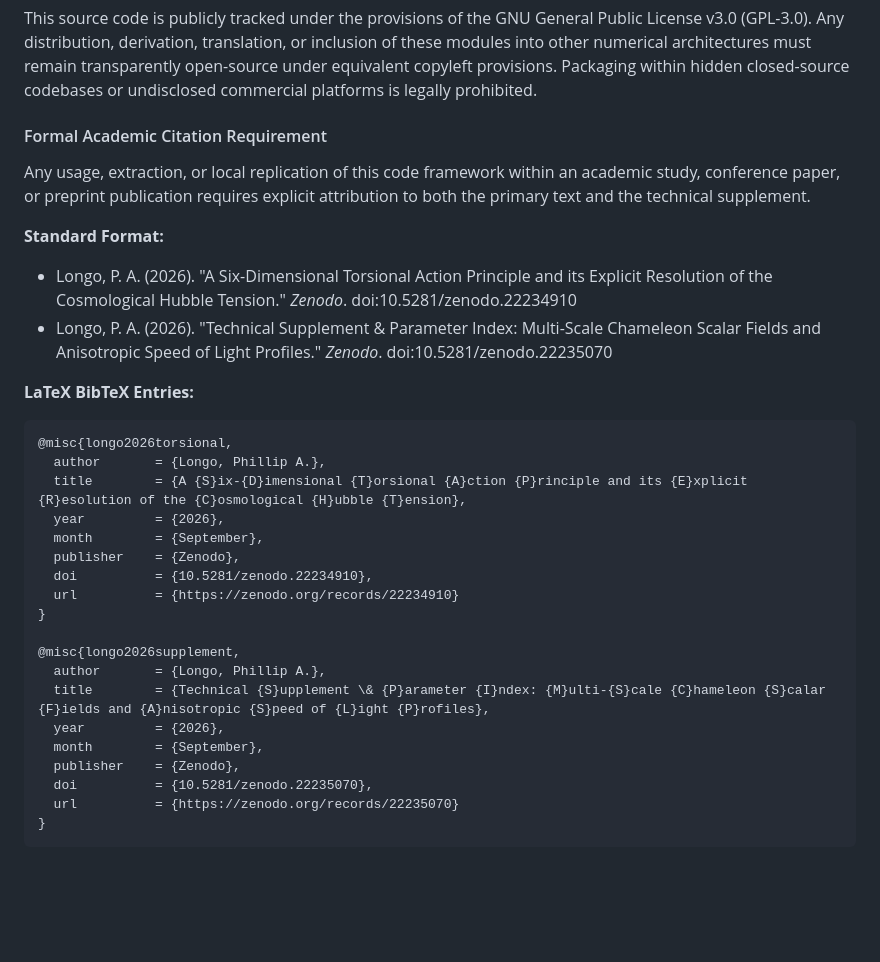
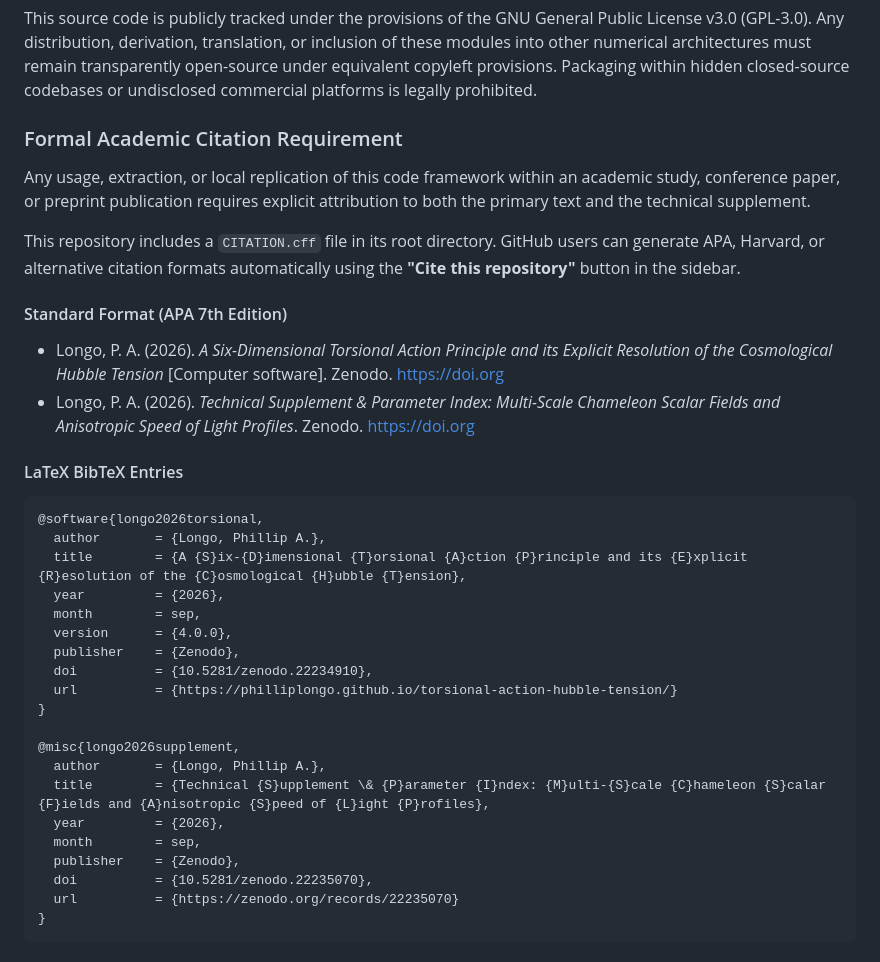
Before and after one commit to PhillipLongo/torsional-action-hubble-tension, a Markdown page: README.md, the part around the change. GitHub-like rendering; blank space fills up the shorter version.

Commit message:
Revise academic citation requirements in README
Updated citation requirements and added citation formats.

````diff
--- a/README.md
+++ b/README.md
@@ -52,30 +52,34 @@ The mathematical algorithms, coordinate conversions, dimensional regularization
 #### Licensing Under GNU GPLv3
 This source code is publicly tracked under the provisions of the GNU General Public License v3.0 (GPL-3.0). Any distribution, derivation, translation, or inclusion of these modules into other numerical architectures must remain transparently open-source under equivalent copyleft provisions. Packaging within hidden closed-source codebases or undisclosed commercial platforms is legally prohibited.
 
-#### Formal Academic Citation Requirement
+### Formal Academic Citation Requirement
+
 Any usage, extraction, or local replication of this code framework within an academic study, conference paper, or preprint publication requires explicit attribution to both the primary text and the technical supplement.
 
-**Standard Format:**
-* Longo, P. A. (2026). "A Six-Dimensional Torsional Action Principle and its Explicit Resolution of the Cosmological Hubble Tension." *Zenodo*. doi:10.5281/zenodo.22234910
-* Longo, P. A. (2026). "Technical Supplement & Parameter Index: Multi-Scale Chameleon Scalar Fields and Anisotropic Speed of Light Profiles." *Zenodo*. doi:10.5281/zenodo.22235070
+This repository includes a `CITATION.cff` file in its root directory. GitHub users can generate APA, Harvard, or alternative citation formats automatically using the **"Cite this repository"** button in the sidebar.
 
-**LaTeX BibTeX Entries:**
+#### Standard Format (APA 7th Edition)
+* Longo, P. A. (2026). *A Six-Dimensional Torsional Action Principle and its Explicit Resolution of the Cosmological Hubble Tension* [Computer software]. Zenodo. https://doi.org
+* Longo, P. A. (2026). *Technical Supplement & Parameter Index: Multi-Scale Chameleon Scalar Fields and Anisotropic Speed of Light Profiles*. Zenodo. https://doi.org
+
+#### LaTeX BibTeX Entries
 ```bibtex
-@misc{longo2026torsional,
+@software{longo2026torsional,
   author       = {Longo, Phillip A.},
   title        = {A {S}ix-{D}imensional {T}orsional {A}ction {P}rinciple and its {E}xplicit {R}esolution of the {C}osmological {H}ubble {T}ension},
   year         = {2026},
-  month        = {September},
+  month        = sep,
+  version      = {4.0.0},
   publisher    = {Zenodo},
   doi          = {10.5281/zenodo.22234910},
-  url          = {https://zenodo.org/records/22234910}
+  url          = {https://philliplongo.github.io/torsional-action-hubble-tension/}
 }
 
 @misc{longo2026supplement,
   author       = {Longo, Phillip A.},
   title        = {Technical {S}upplement \& {P}arameter {I}ndex: {M}ulti-{S}cale {C}hameleon {S}calar {F}ields and {A}nisotropic {S}peed of {L}ight {P}rofiles},
   year         = {2026},
-  month        = {September},
+  month        = sep,
   publisher    = {Zenodo},
   doi          = {10.5281/zenodo.22235070},
   url          = {https://zenodo.org/records/22235070}
````
